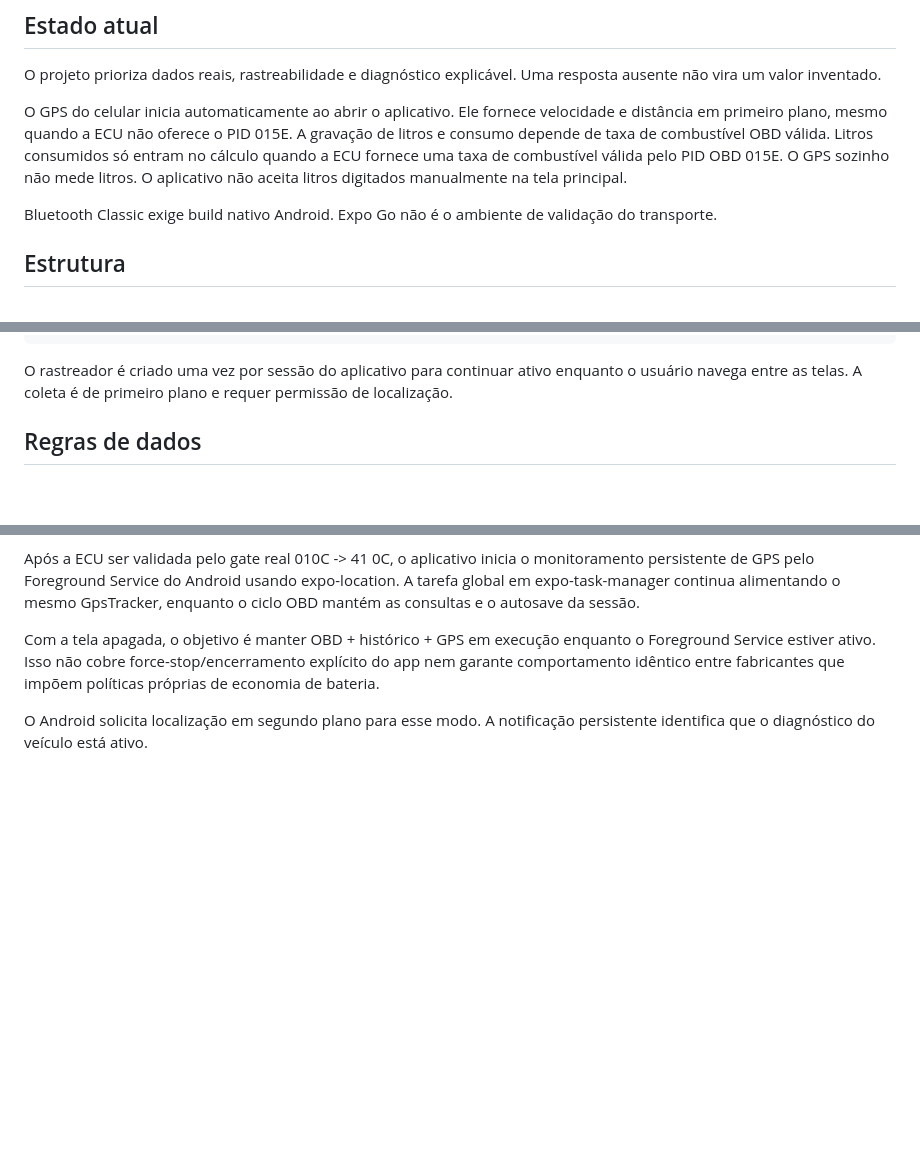
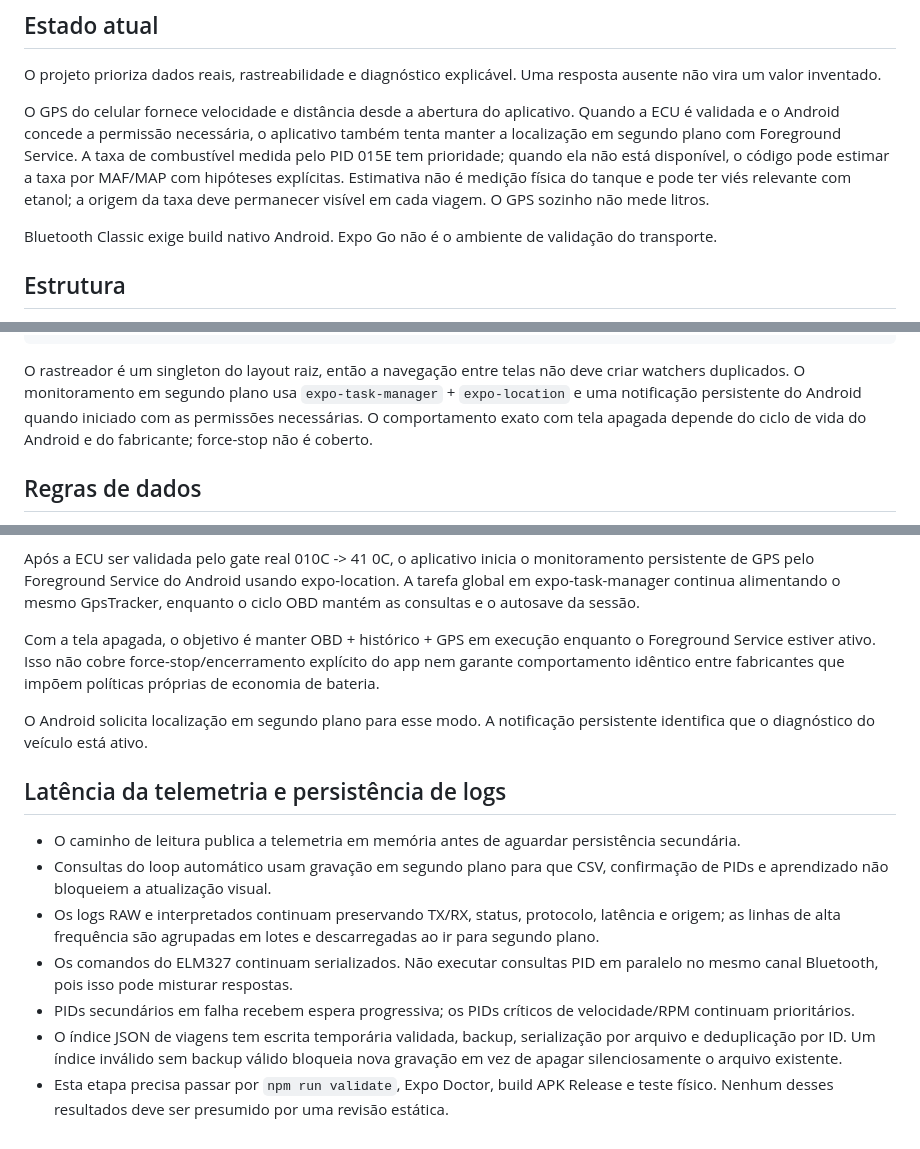
Before and after one commit to luizmarquesarruda/meriva-smart-diagnostic, a Markdown page: README.md, 3 parts joined by grey strips. Drawn GitHub-style; blank space fills up the shorter version.

Commit message:
docs: update telemetry and persistence behavior [skip ci]

````diff
--- a/README.md
+++ b/README.md
@@ -10,7 +10,7 @@ Versão: 1.0.1 | Plataforma: Android | Transporte: Bluetooth Classic | ECU: OBD-
 
 O projeto prioriza dados reais, rastreabilidade e diagnóstico explicável. Uma resposta ausente não vira um valor inventado.
 
-O GPS do celular inicia automaticamente ao abrir o aplicativo. Ele fornece velocidade e distância em primeiro plano, mesmo quando a ECU não oferece o PID 015E. A gravação de litros e consumo depende de taxa de combustível OBD válida. Litros consumidos só entram no cálculo quando a ECU fornece uma taxa de combustível válida pelo PID OBD 015E. O GPS sozinho não mede litros. O aplicativo não aceita litros digitados manualmente na tela principal.
+O GPS do celular fornece velocidade e distância desde a abertura do aplicativo. Quando a ECU é validada e o Android concede a permissão necessária, o aplicativo também tenta manter a localização em segundo plano com Foreground Service. A taxa de combustível medida pelo PID 015E tem prioridade; quando ela não está disponível, o código pode estimar a taxa por MAF/MAP com hipóteses explícitas. Estimativa não é medição física do tanque e pode ter viés relevante com etanol; a origem da taxa deve permanecer visível em cada viagem. O GPS sozinho não mede litros.
 
 Bluetooth Classic exige build nativo Android. Expo Go não é o ambiente de validação do transporte.
 
@@ -68,7 +68,7 @@ velocidade / distância
 cálculo km/L somente com litros válidos
 ```
 
-O rastreador é criado uma vez por sessão do aplicativo para continuar ativo enquanto o usuário navega entre as telas. A coleta é de primeiro plano e requer permissão de localização.
+O rastreador é um singleton do layout raiz, então a navegação entre telas não deve criar watchers duplicados. O monitoramento em segundo plano usa `expo-task-manager` + `expo-location` e uma notificação persistente do Android quando iniciado com as permissões necessárias. O comportamento exato com tela apagada depende do ciclo de vida do Android e do fabricante; force-stop não é coberto.
 
 ## Regras de dados
 
@@ -163,3 +163,14 @@ Após a ECU ser validada pelo gate real 010C -> 41 0C, o aplicativo inicia o mon
 Com a tela apagada, o objetivo é manter OBD + histórico + GPS em execução enquanto o Foreground Service estiver ativo. Isso não cobre force-stop/encerramento explícito do app nem garante comportamento idêntico entre fabricantes que impõem políticas próprias de economia de bateria.
 
 O Android solicita localização em segundo plano para esse modo. A notificação persistente identifica que o diagnóstico do veículo está ativo.
+
+
+## Latência da telemetria e persistência de logs
+
+- O caminho de leitura publica a telemetria em memória antes de aguardar persistência secundária.
+- Consultas do loop automático usam gravação em segundo plano para que CSV, confirmação de PIDs e aprendizado não bloqueiem a atualização visual.
+- Os logs RAW e interpretados continuam preservando TX/RX, status, protocolo, latência e origem; as linhas de alta frequência são agrupadas em lotes e descarregadas ao ir para segundo plano.
+- Os comandos do ELM327 continuam serializados. Não executar consultas PID em paralelo no mesmo canal Bluetooth, pois isso pode misturar respostas.
+- PIDs secundários em falha recebem espera progressiva; os PIDs críticos de velocidade/RPM continuam prioritários.
+- O índice JSON de viagens tem escrita temporária validada, backup, serialização por arquivo e deduplicação por ID. Um índice inválido sem backup válido bloqueia nova gravação em vez de apagar silenciosamente o arquivo existente.
+- Esta etapa precisa passar por `npm run validate`, Expo Doctor, build APK Release e teste físico. Nenhum desses resultados deve ser presumido por uma revisão estática.
````
